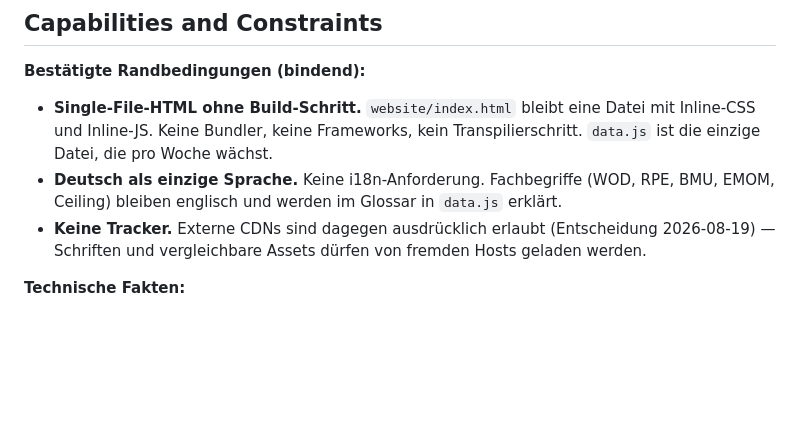
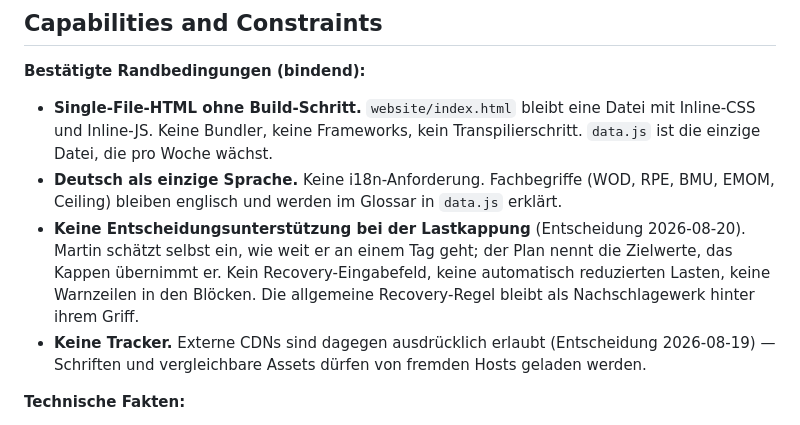
Before and after one commit to blit2licht/trainer, a Markdown page: PRODUCT.md, the part around the change. GitHub-like rendering; blank space fills up the shorter version.

```diff
--- a/PRODUCT.md
+++ b/PRODUCT.md
@@ -81,6 +81,11 @@ nachweisbar in die Folgewoche zurück.
   Transpilierschritt. `data.js` ist die einzige Datei, die pro Woche wächst.
 - **Deutsch als einzige Sprache.** Keine i18n-Anforderung. Fachbegriffe (WOD, RPE,
   BMU, EMOM, Ceiling) bleiben englisch und werden im Glossar in `data.js` erklärt.
+- **Keine Entscheidungsunterstützung bei der Lastkappung** (Entscheidung
+  2026-08-20). Martin schätzt selbst ein, wie weit er an einem Tag geht; der
+  Plan nennt die Zielwerte, das Kappen übernimmt er. Kein Recovery-Eingabefeld,
+  keine automatisch reduzierten Lasten, keine Warnzeilen in den Blöcken. Die
+  allgemeine Recovery-Regel bleibt als Nachschlagewerk hinter ihrem Griff.
 - **Keine Tracker.** Externe CDNs sind dagegen ausdrücklich erlaubt
   (Entscheidung 2026-08-19) — Schriften und vergleichbare Assets dürfen von
   fremden Hosts geladen werden.
```
Also changed, not shown: .impeccable/critique/ignore.md (added, +14 -0 lines).
